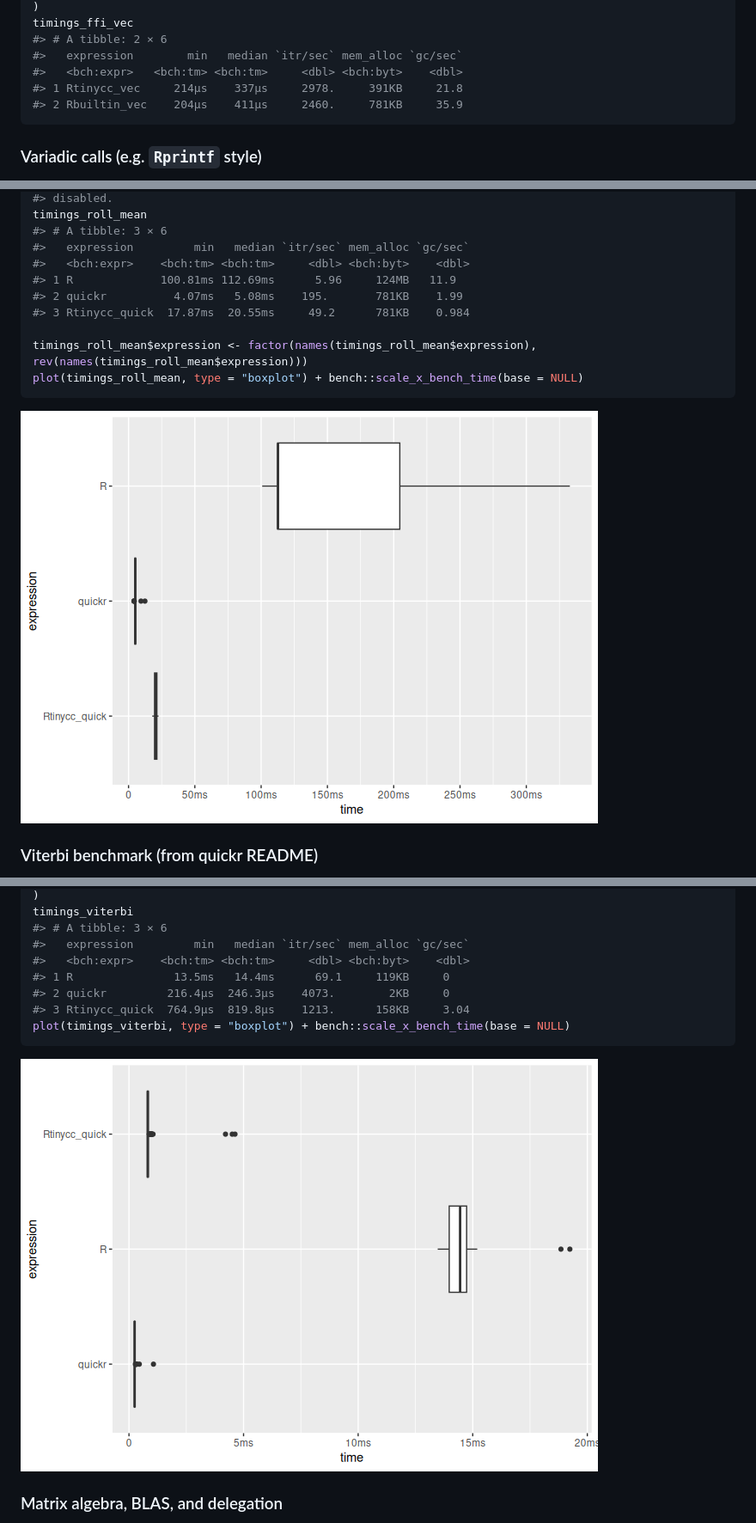
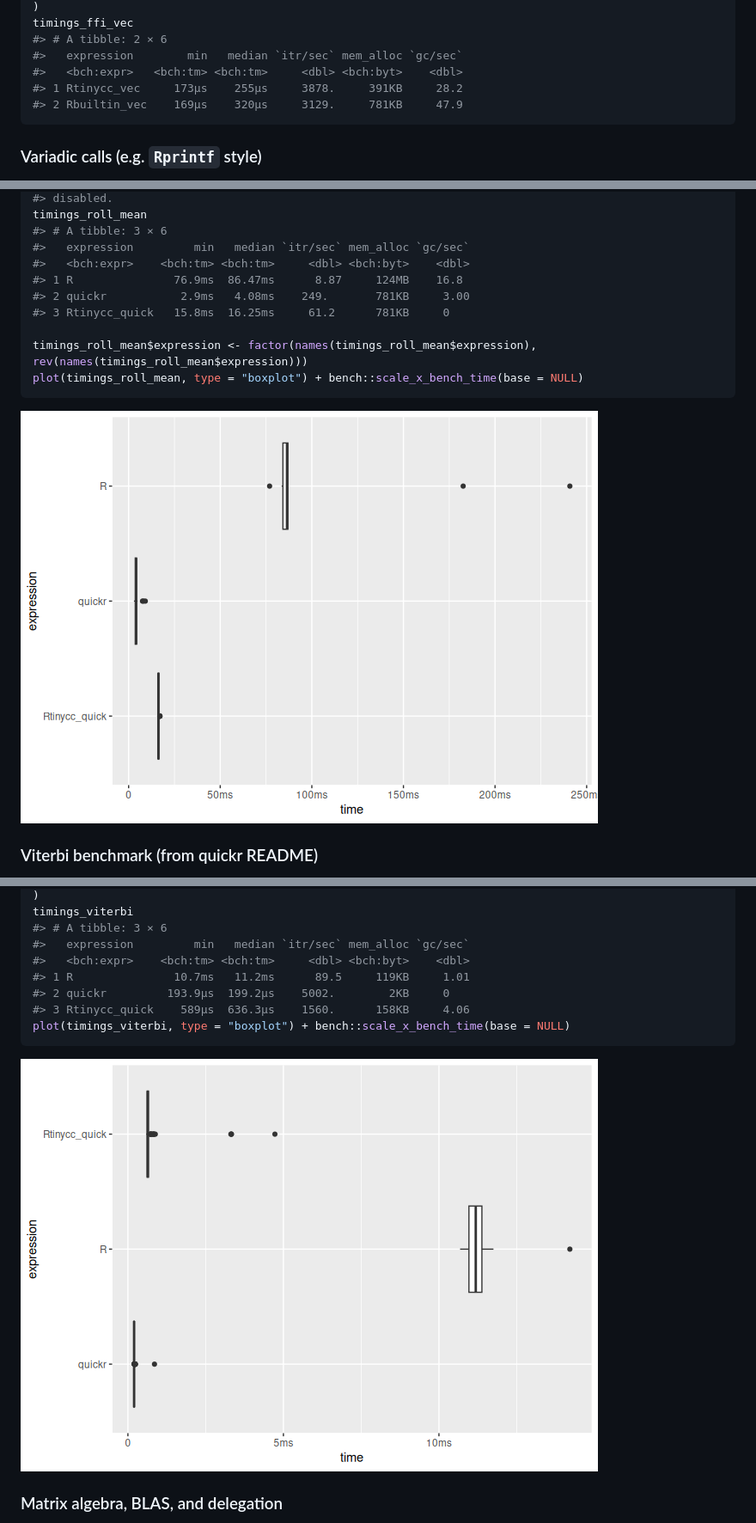
Before and after one commit to sounkou-bioinfo/Rtinycc, a Markdown page: index.md, 3 parts joined by grey strips. Shown at 86% size. Rendered like a GitHub page; pictures changed too: reference/figures/README-benchmark-tcc-quick-roll-mean-1.png, reference/figures/README-benchmark-tcc-quick-viterbi-1.png.

````diff
--- a/index.md
+++ b/index.md
@@ -323,8 +323,8 @@ timings_ffi_vec
 #> # A tibble: 2 × 6
 #>   expression        min   median `itr/sec` mem_alloc `gc/sec`
 #>   <bch:expr>   <bch:tm> <bch:tm>     <dbl> <bch:byt>    <dbl>
-#> 1 Rtinycc_vec     214µs    337µs     2978.     391KB     21.8
-#> 2 Rbuiltin_vec    204µs    411µs     2460.     781KB     35.9
+#> 1 Rtinycc_vec     173µs    255µs     3878.     391KB     28.2
+#> 2 Rbuiltin_vec    169µs    320µs     3129.     781KB     47.9
 ```
 
 ### Variadic calls (e.g. `Rprintf` style)
@@ -1466,9 +1466,9 @@ timings_roll_mean
 #> # A tibble: 3 × 6
 #>   expression         min   median `itr/sec` mem_alloc `gc/sec`
 #>   <bch:expr>    <bch:tm> <bch:tm>     <dbl> <bch:byt>    <dbl>
-#> 1 R             100.81ms 112.69ms      5.96     124MB   11.9
-#> 2 quickr          4.07ms   5.08ms    195.       781KB    1.99
-#> 3 Rtinycc_quick  17.87ms  20.55ms     49.2      781KB    0.984
+#> 1 R               76.9ms  86.47ms      8.87     124MB    16.8
+#> 2 quickr           2.9ms   4.08ms    249.       781KB     3.00
+#> 3 Rtinycc_quick   15.8ms  16.25ms     61.2      781KB     0
 
 timings_roll_mean$expression <- factor(names(timings_roll_mean$expression), rev(names(timings_roll_mean$expression)))
 plot(timings_roll_mean, type = "boxplot") + bench::scale_x_bench_time(base = NULL)
@@ -1574,9 +1574,9 @@ timings_viterbi
 #> # A tibble: 3 × 6
 #>   expression         min   median `itr/sec` mem_alloc `gc/sec`
 #>   <bch:expr>    <bch:tm> <bch:tm>     <dbl> <bch:byt>    <dbl>
-#> 1 R               13.5ms   14.4ms      69.1     119KB     0
-#> 2 quickr         216.4µs  246.3µs    4073.        2KB     0
-#> 3 Rtinycc_quick  764.9µs  819.8µs    1213.      158KB     3.04
+#> 1 R               10.7ms   11.2ms      89.5     119KB     1.01
+#> 2 quickr         193.9µs  199.2µs    5002.        2KB     0
+#> 3 Rtinycc_quick    589µs  636.3µs    1560.      158KB     4.06
 plot(timings_viterbi, type = "boxplot") + bench::scale_x_bench_time(base = NULL)
 ```
 
````
Also changed, not shown: other parts of index.md (+34 -34 lines), reference/figures/README-benchmark-tcc-quick-convolve-1.png, reference/figures/README-io_uring-demo-1.png, reference/figures/README-tcc-quick-bypass-1.png, reference/figures/README-tcc-quick-linalg-bypass-1.png, 4 other files.
